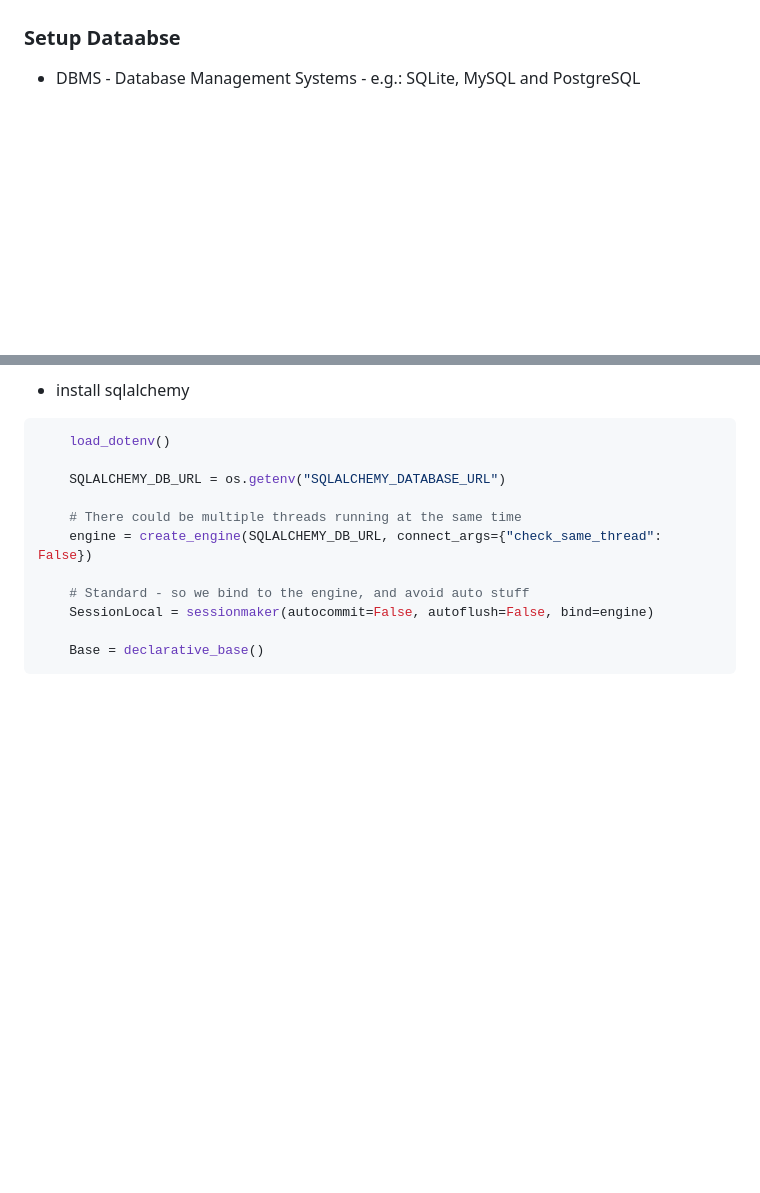
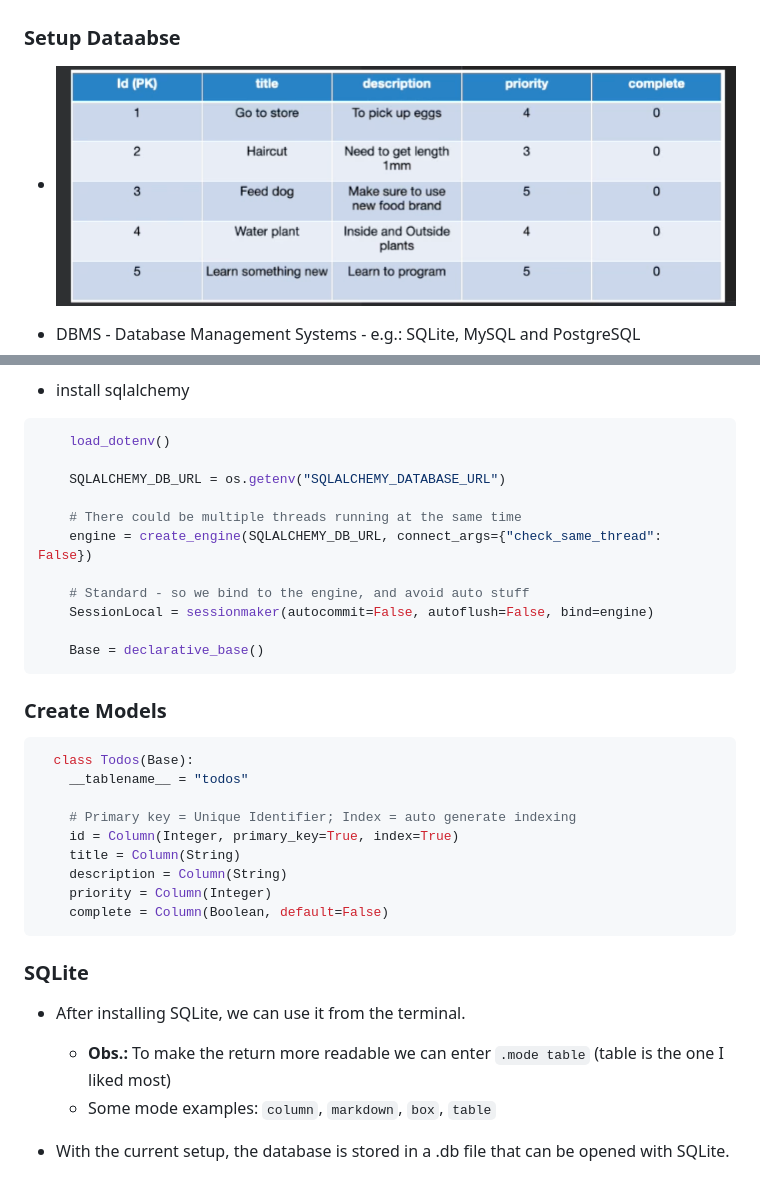
Before and after one commit to RRFayad/fast-api, a Markdown page: __7_Proj3_Complete-restful.md, 2 parts joined by grey strips. GitHub-like rendering; pictures changed too: __Proj_3/assets/todo_table.png (added); blank space fills up the shorter version.

Commit message:
feat(Proj3): Add DB Models

````diff
--- a/__7_Proj3_Complete-restful.md
+++ b/__7_Proj3_Complete-restful.md
@@ -9,6 +9,8 @@
   - Hashing Passoword
 
 ### Setup Dataabse
+
+- ![DB Table:](/__Proj_3/assets/todo_table.png)
 
 - DBMS - Database Management Systems - e.g.: SQLite, MySQL and PostgreSQL
 
@@ -27,3 +29,25 @@
 
     Base = declarative_base()
 ```
+
+### Create Models
+
+```python
+  class Todos(Base):
+    __tablename__ = "todos"
+
+    # Primary key = Unique Identifier; Index = auto generate indexing
+    id = Column(Integer, primary_key=True, index=True)
+    title = Column(String)
+    description = Column(String)
+    priority = Column(Integer)
+    complete = Column(Boolean, default=False)
+```
+
+### SQLite
+
+- After installing SQLite, we can use it from the terminal.
+  - **Obs.:** To make the return more readable we can enter `.mode table` (table is the one I liked most)
+  - Some mode examples: `column`, `markdown`, `box`, `table`
+
+- With the current setup, the database is stored in a .db file that can be opened with SQLite.
````
Also changed, not shown: 4 other files.
